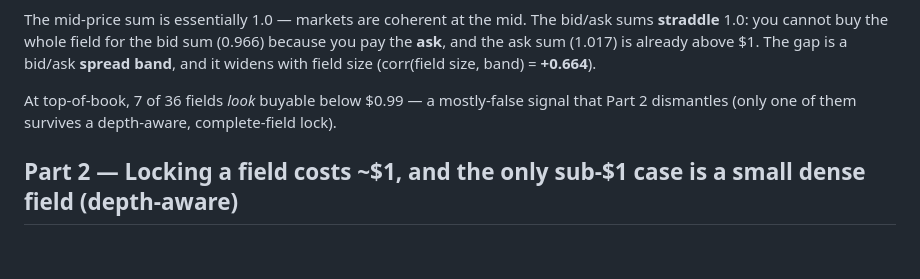
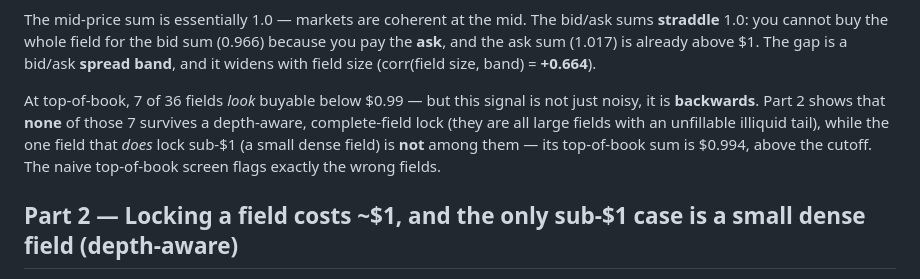
Before and after one commit to ArtBreguez/polymarket-coherence, a Markdown page: FINDINGS.md, the part around the change. GitHub-like rendering; blank space fills up the shorter version.

Commit message:
fix(part1): correct the 'only one of the 7 buyable survives' claim — it's backwards
Fifth-pass review reproduced Part 1's top-of-book screen and found a factual
error in the prose. FINDINGS said: '7 of 36 fields look buyable below $0.99 ...
only one of them survives a depth-aware, complete-field lock', implying the one
lockable field is a subset of the 7.

Reproduced from data/snapshot.csv (analyze.py's exact logic — per event_id, sum
only quoted legs, n>=3):
- The 7 buyable-at-top-of-book fields are ALL large, INCOMPLETE fields (Nobel,
  Tyreek Hill, Republican Nominee 2028, etc.). NONE of them is complete, so ZERO
  survive a depth-aware lock — not 'one'.
- The one field that DOES lock sub-$1 (Balance of Power: 2026 Midterms, small &
  dense) has a top-of-book Sum(ask) of 0.994 > 0.99, so it is NOT among the 7 at
  all. The two sets are disjoint.

Rewrote the sentence: the naive top-of-book screen is not merely noisy, it flags
exactly the WRONG fields — which actually sharpens the thesis. No numbers in
tables/markers change; data invariants verified clean (panel 36632 recs, snapshot
1757 rows: 0 bad prices, 0 bid>ask, 0 complete-inconsistent). 23/23 tests pass.

```diff
--- a/FINDINGS.md
+++ b/FINDINGS.md
@@ -45,9 +45,12 @@ bid/ask sums **straddle** 1.0: you cannot buy the whole field for the bid sum
 The gap is a bid/ask **spread band**, and it widens with field size
 (corr(field size, band) = **+0.664**).
 
-At top-of-book, 7 of 36 fields *look* buyable below \$0.99 — a mostly-false signal
-that Part 2 dismantles (only one of them survives a depth-aware, complete-field
-lock).
+At top-of-book, 7 of 36 fields *look* buyable below \$0.99 — but this signal is
+not just noisy, it is **backwards**. Part 2 shows that **none** of those 7
+survives a depth-aware, complete-field lock (they are all large fields with an
+unfillable illiquid tail), while the one field that *does* lock sub-\$1 (a small
+dense field) is **not** among them — its top-of-book sum is \$0.994, above the
+cutoff. The naive top-of-book screen flags exactly the wrong fields.
 
 ## Part 2 — Locking a field costs ~\$1, and the only sub-\$1 case is a small dense field (depth-aware)
 
```
